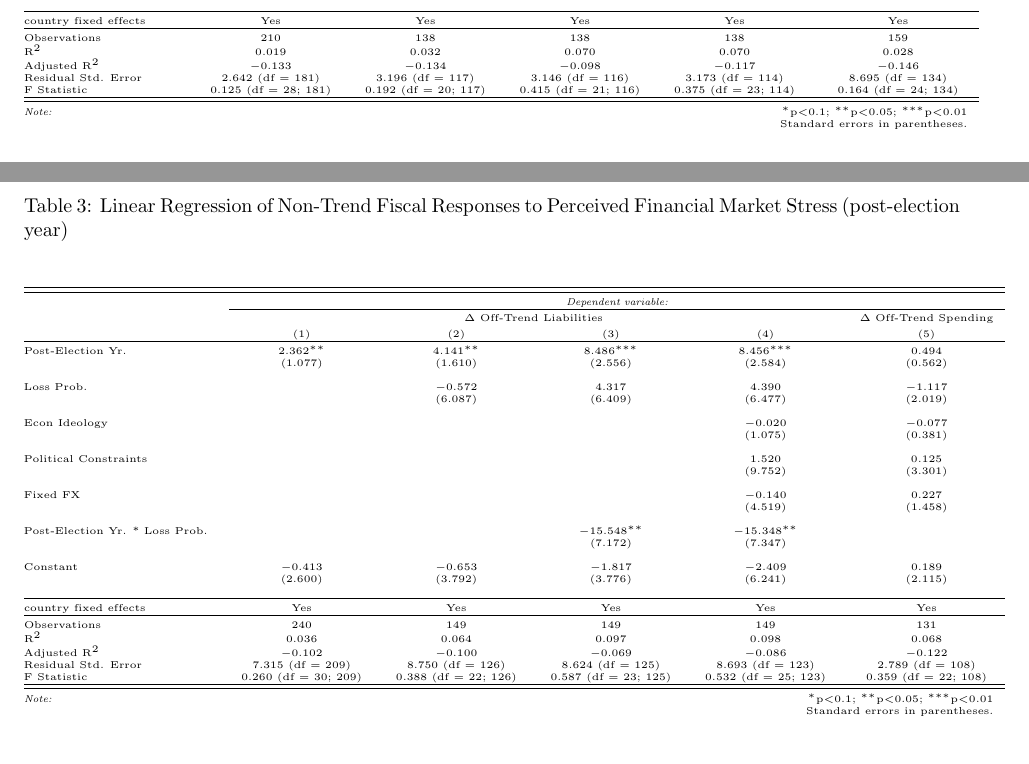
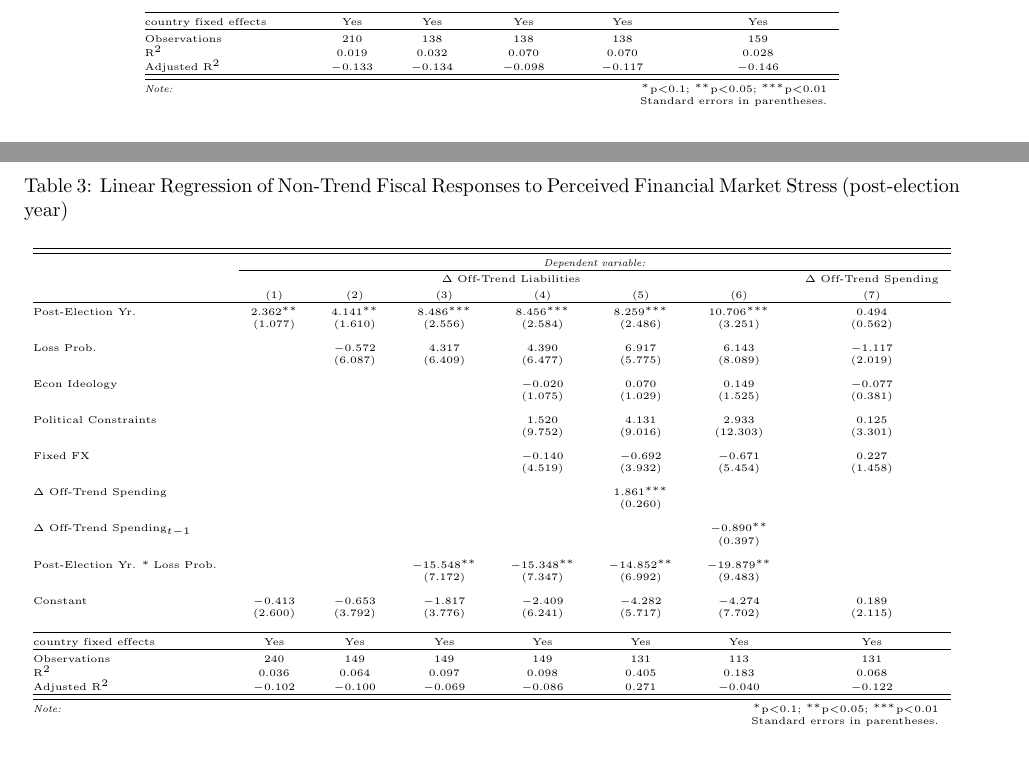
Before and after one commit to christophergandrud/financial_crisis_fiscal_policy, a LaTeX paper (paper/old/elections_liability_shocks.tex, which reads paper/tables/stress_regress_t0.tex, paper/tables/stress_regress_t1.tex): two parts of pages 7 and 8 of 9, joined at a grey line, cut so that both start at the same text. Compiled offline with pdfLaTeX.

Commit message:
lag spending

```diff
--- a/paper/tables/stress_regress_t0.tex
+++ b/paper/tables/stress_regress_t0.tex
@@ -38,8 +38,6 @@ country fixed effects & Yes & Yes & Yes & Yes & Yes \\
 Observations & 210 & 138 & 138 & 138 & 159 \\
 R$^{2}$ & 0.019 & 0.032 & 0.070 & 0.070 & 0.028 \\
 Adjusted R$^{2}$ & $-$0.133 & $-$0.134 & $-$0.098 & $-$0.117 & $-$0.146 \\
-Residual Std. Error & 2.642 (df = 181) & 3.196 (df = 117) & 3.146 (df = 116) & 3.173 (df = 114) & 8.695 (df = 134) \\
-F Statistic & 0.125 (df = 28; 181) & 0.192 (df = 20; 117) & 0.415 (df = 21; 116) & 0.375 (df = 23; 114) & 0.164 (df = 24; 134) \\
 \hline
 \hline \\[-1.8ex]
 \textit{Note:}  & \multicolumn{5}{r}{$^{*}$p$<$0.1; $^{**}$p$<$0.05; $^{***}$p$<$0.01} \\
--- a/paper/tables/stress_regress_t1.tex
+++ b/paper/tables/stress_regress_t1.tex
@@ -1,48 +1,52 @@
 
 % Table created by stargazer v.5.1 by Marek Hlavac, Harvard University. E-mail: hlavac at fas.harvard.edu
-% Date and time: Wed, Jun 24, 2015 - 13:15:10
+% Date and time: Wed, Jun 24, 2015 - 14:21:35
 \begingroup
 \tiny
-\begin{tabular}{@{\extracolsep{5pt}}lccccc}
+\begin{tabular}{@{\extracolsep{5pt}}lccccccc}
 \\[-1.8ex]\hline
 \hline \\[-1.8ex]
- & \multicolumn{5}{c}{\textit{Dependent variable:}} \\
-\cline{2-6}
-\\[-1.8ex] & \multicolumn{4}{c}{$\Delta$ Off-Trend Liabilities} & $\Delta$ Off-Trend Spending \\
-\\[-1.8ex] & (1) & (2) & (3) & (4) & (5)\\
+ & \multicolumn{7}{c}{\textit{Dependent variable:}} \\
+\cline{2-8}
+\\[-1.8ex] & \multicolumn{6}{c}{$\Delta$ Off-Trend Liabilities} & $\Delta$ Off-Trend Spending \\
+\\[-1.8ex] & (1) & (2) & (3) & (4) & (5) & (6) & (7)\\
 \hline \\[-1.8ex]
- Post-Election Yr. & 2.362$^{**}$ & 4.141$^{**}$ & 8.486$^{***}$ & 8.456$^{***}$ & 0.494 \\
-  & (1.077) & (1.610) & (2.556) & (2.584) & (0.562) \\
-  & & & & & \\
- Loss Prob. &  & $-$0.572 & 4.317 & 4.390 & $-$1.117 \\
-  &  & (6.087) & (6.409) & (6.477) & (2.019) \\
-  & & & & & \\
- Econ Ideology &  &  &  & $-$0.020 & $-$0.077 \\
-  &  &  &  & (1.075) & (0.381) \\
-  & & & & & \\
- Political Constraints &  &  &  & 1.520 & 0.125 \\
-  &  &  &  & (9.752) & (3.301) \\
-  & & & & & \\
- Fixed FX &  &  &  & $-$0.140 & 0.227 \\
-  &  &  &  & (4.519) & (1.458) \\
-  & & & & & \\
- Post-Election Yr. * Loss Prob. &  &  & $-$15.548$^{**}$ & $-$15.348$^{**}$ &  \\
-  &  &  & (7.172) & (7.347) &  \\
-  & & & & & \\
- Constant & $-$0.413 & $-$0.653 & $-$1.817 & $-$2.409 & 0.189 \\
-  & (2.600) & (3.792) & (3.776) & (6.241) & (2.115) \\
-  & & & & & \\
+ Post-Election Yr. & 2.362$^{**}$ & 4.141$^{**}$ & 8.486$^{***}$ & 8.456$^{***}$ & 8.259$^{***}$ & 10.706$^{***}$ & 0.494 \\
+  & (1.077) & (1.610) & (2.556) & (2.584) & (2.486) & (3.251) & (0.562) \\
+  & & & & & & & \\
+ Loss Prob. &  & $-$0.572 & 4.317 & 4.390 & 6.917 & 6.143 & $-$1.117 \\
+  &  & (6.087) & (6.409) & (6.477) & (5.775) & (8.089) & (2.019) \\
+  & & & & & & & \\
+ Econ Ideology &  &  &  & $-$0.020 & 0.070 & 0.149 & $-$0.077 \\
+  &  &  &  & (1.075) & (1.029) & (1.525) & (0.381) \\
+  & & & & & & & \\
+ Political Constraints &  &  &  & 1.520 & 4.131 & 2.933 & 0.125 \\
+  &  &  &  & (9.752) & (9.016) & (12.303) & (3.301) \\
+  & & & & & & & \\
+ Fixed FX &  &  &  & $-$0.140 & $-$0.692 & $-$0.671 & 0.227 \\
+  &  &  &  & (4.519) & (3.932) & (5.454) & (1.458) \\
+  & & & & & & & \\
+ $\Delta$ Off-Trend Spending &  &  &  &  & 1.861$^{***}$ &  &  \\
+  &  &  &  &  & (0.260) &  &  \\
+  & & & & & & & \\
+ $\Delta$ Off-Trend Spending$_{t-1}$ &  &  &  &  &  & $-$0.890$^{**}$ &  \\
+  &  &  &  &  &  & (0.397) &  \\
+  & & & & & & & \\
+ Post-Election Yr. * Loss Prob. &  &  & $-$15.548$^{**}$ & $-$15.348$^{**}$ & $-$14.852$^{**}$ & $-$19.879$^{**}$ &  \\
+  &  &  & (7.172) & (7.347) & (6.992) & (9.483) &  \\
+  & & & & & & & \\
+ Constant & $-$0.413 & $-$0.653 & $-$1.817 & $-$2.409 & $-$4.282 & $-$4.274 & 0.189 \\
+  & (2.600) & (3.792) & (3.776) & (6.241) & (5.717) & (7.702) & (2.115) \\
+  & & & & & & & \\
 \hline \\[-1.8ex]
-country fixed effects & Yes & Yes & Yes & Yes & Yes \\
+country fixed effects & Yes & Yes & Yes & Yes & Yes & Yes & Yes \\
 \hline \\[-1.8ex]
-Observations & 240 & 149 & 149 & 149 & 131 \\
-R$^{2}$ & 0.036 & 0.064 & 0.097 & 0.098 & 0.068 \\
-Adjusted R$^{2}$ & $-$0.102 & $-$0.100 & $-$0.069 & $-$0.086 & $-$0.122 \\
-Residual Std. Error & 7.315 (df = 209) & 8.750 (df = 126) & 8.624 (df = 125) & 8.693 (df = 123) & 2.789 (df = 108) \\
-F Statistic & 0.260 (df = 30; 209) & 0.388 (df = 22; 126) & 0.587 (df = 23; 125) & 0.532 (df = 25; 123) & 0.359 (df = 22; 108) \\
+Observations & 240 & 149 & 149 & 149 & 131 & 113 & 131 \\
+R$^{2}$ & 0.036 & 0.064 & 0.097 & 0.098 & 0.405 & 0.183 & 0.068 \\
+Adjusted R$^{2}$ & $-$0.102 & $-$0.100 & $-$0.069 & $-$0.086 & 0.271 & $-$0.040 & $-$0.122 \\
 \hline
 \hline \\[-1.8ex]
-\textit{Note:}  & \multicolumn{5}{r}{$^{*}$p$<$0.1; $^{**}$p$<$0.05; $^{***}$p$<$0.01} \\
- & \multicolumn{5}{r}{Standard errors in parentheses.} \\
+\textit{Note:}  & \multicolumn{7}{r}{$^{*}$p$<$0.1; $^{**}$p$<$0.05; $^{***}$p$<$0.01} \\
+ & \multicolumn{7}{r}{Standard errors in parentheses.} \\
 \end{tabular}
 \endgroup
```
Also changed, not shown: paper/tables/cent_debt_regressions.tex (+1 -3 lines), paper/tables/liab_reg_sample.tex (+1 -1 lines), paper/tables/liab_residual_regress.tex (+1 -3 lines), paper/figures/me_stress.pdf, paper/tables/stress_regress_t0.tex (2 more changed lines), 3 other files.
